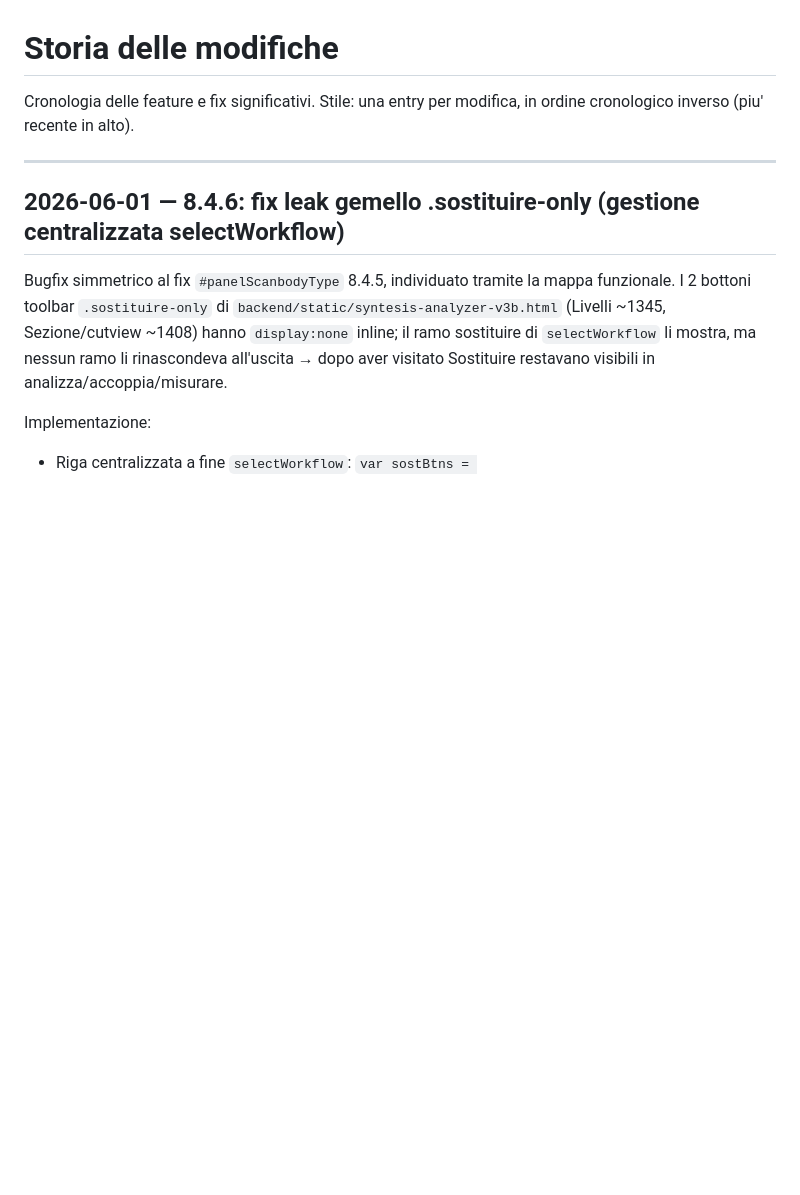
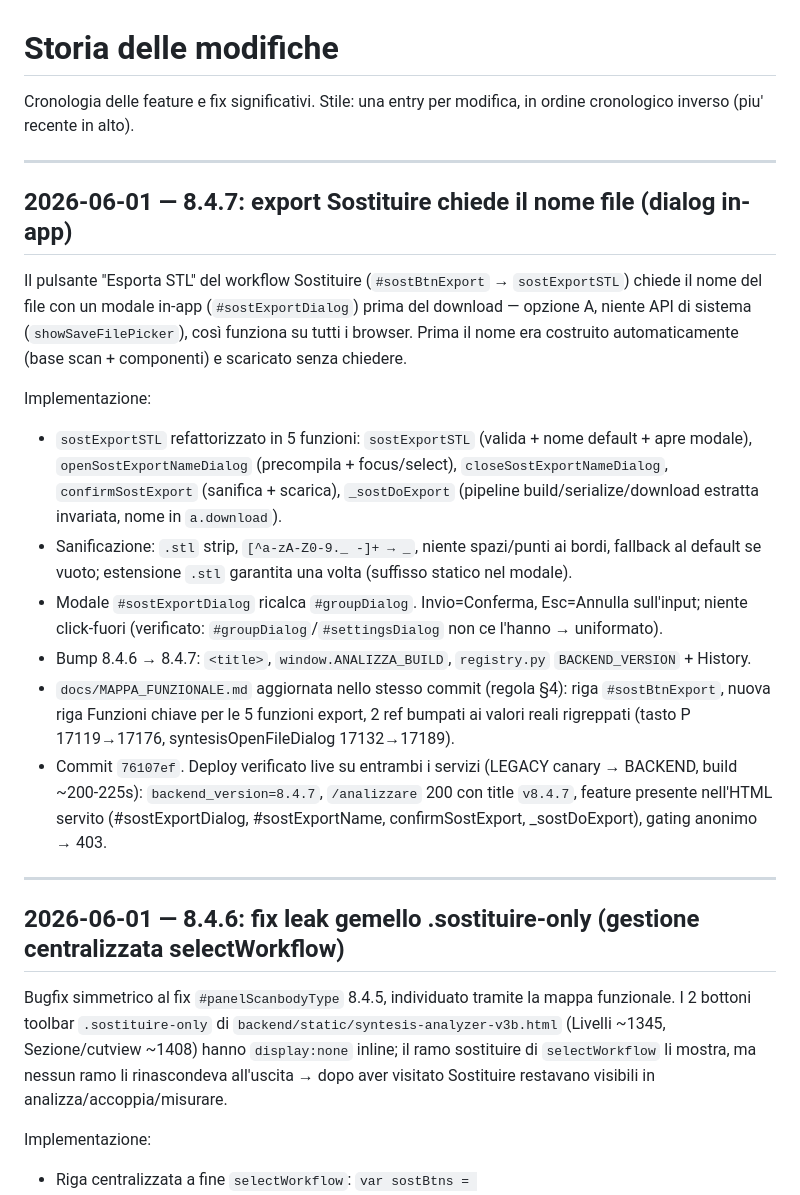
Before and after one commit to ABC-CADCAM-Ordini/syntesis-icp, a Markdown page: docs/STORIA.md, the part around the change. GitHub-like rendering; blank space fills up the shorter version.

```diff
--- a/docs/STORIA.md
+++ b/docs/STORIA.md
@@ -1,6 +1,20 @@
 # Storia delle modifiche
 
 Cronologia delle feature e fix significativi. Stile: una entry per modifica, in ordine cronologico inverso (piu' recente in alto).
+
+---
+
+## 2026-06-01 — 8.4.7: export Sostituire chiede il nome file (dialog in-app)
+
+Il pulsante "Esporta STL" del workflow Sostituire (`#sostBtnExport` → `sostExportSTL`) chiede il nome del file con un modale in-app (`#sostExportDialog`) prima del download — opzione A, niente API di sistema (`showSaveFilePicker`), così funziona su tutti i browser. Prima il nome era costruito automaticamente (base scan + componenti) e scaricato senza chiedere.
+
+Implementazione:
+- `sostExportSTL` refattorizzato in 5 funzioni: `sostExportSTL` (valida + nome default + apre modale), `openSostExportNameDialog` (precompila + focus/select), `closeSostExportNameDialog`, `confirmSostExport` (sanifica + scarica), `_sostDoExport` (pipeline build/serialize/download estratta invariata, nome in `a.download`).
+- Sanificazione: `.stl` strip, `[^a-zA-Z0-9._ -]+ → _`, niente spazi/punti ai bordi, fallback al default se vuoto; estensione `.stl` garantita una volta (suffisso statico nel modale).
+- Modale `#sostExportDialog` ricalca `#groupDialog`. Invio=Conferma, Esc=Annulla sull'input; niente click-fuori (verificato: `#groupDialog`/`#settingsDialog` non ce l'hanno → uniformato).
+- Bump 8.4.6 → 8.4.7: `<title>`, `window.ANALIZZA_BUILD`, `registry.py` `BACKEND_VERSION` + History.
+- `docs/MAPPA_FUNZIONALE.md` aggiornata nello stesso commit (regola §4): riga `#sostBtnExport`, nuova riga Funzioni chiave per le 5 funzioni export, 2 ref bumpati ai valori reali rigreppati (tasto P 17119→17176, syntesisOpenFileDialog 17132→17189).
+- Commit `76107ef`. Deploy verificato live su entrambi i servizi (LEGACY canary → BACKEND, build ~200-225s): `backend_version=8.4.7`, `/analizzare` 200 con title `v8.4.7`, feature presente nell'HTML servito (#sostExportDialog, #sostExportName, confirmSostExport, _sostDoExport), gating anonimo → 403.
 
 ---
 
```
Also changed, not shown: STATO_SISTEMA.md (+14 -5 lines).
